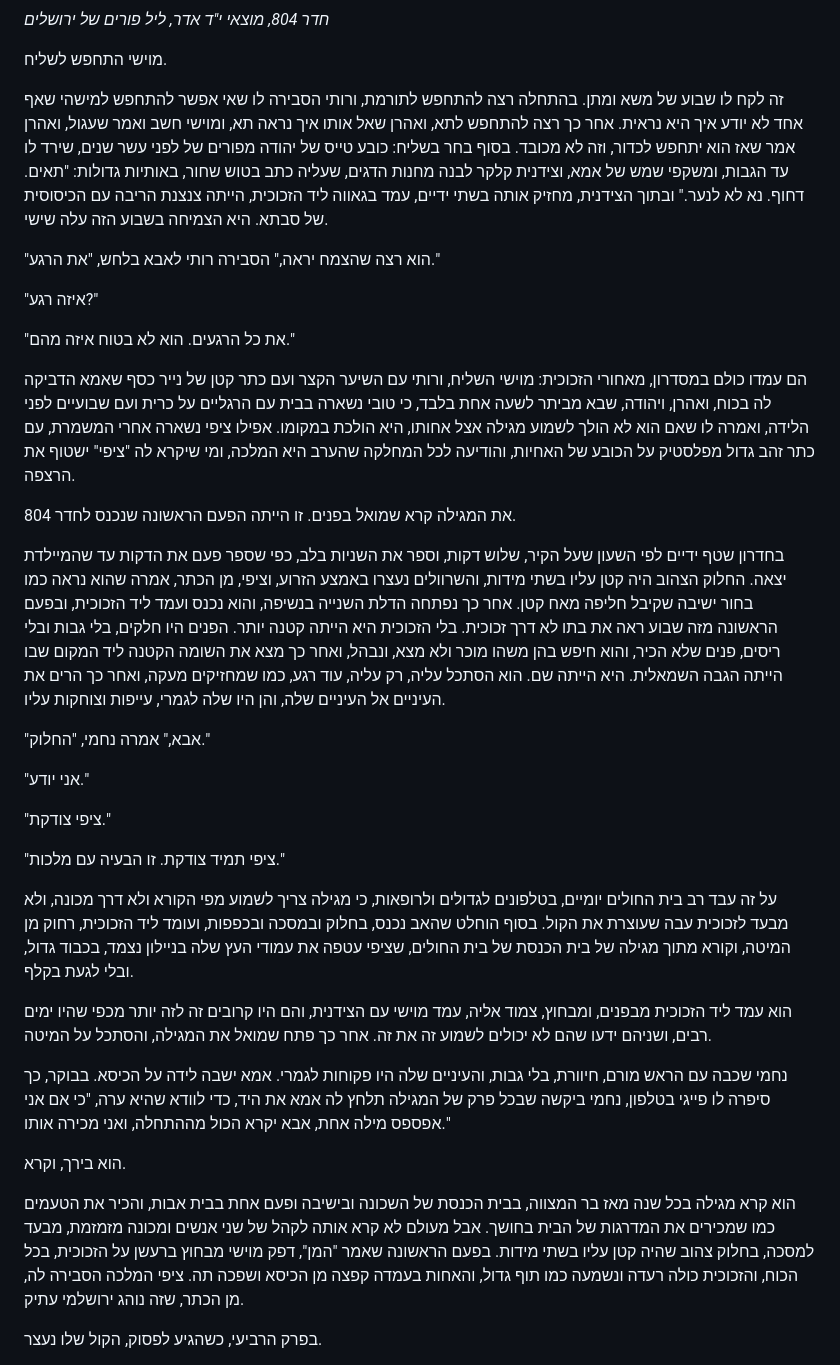
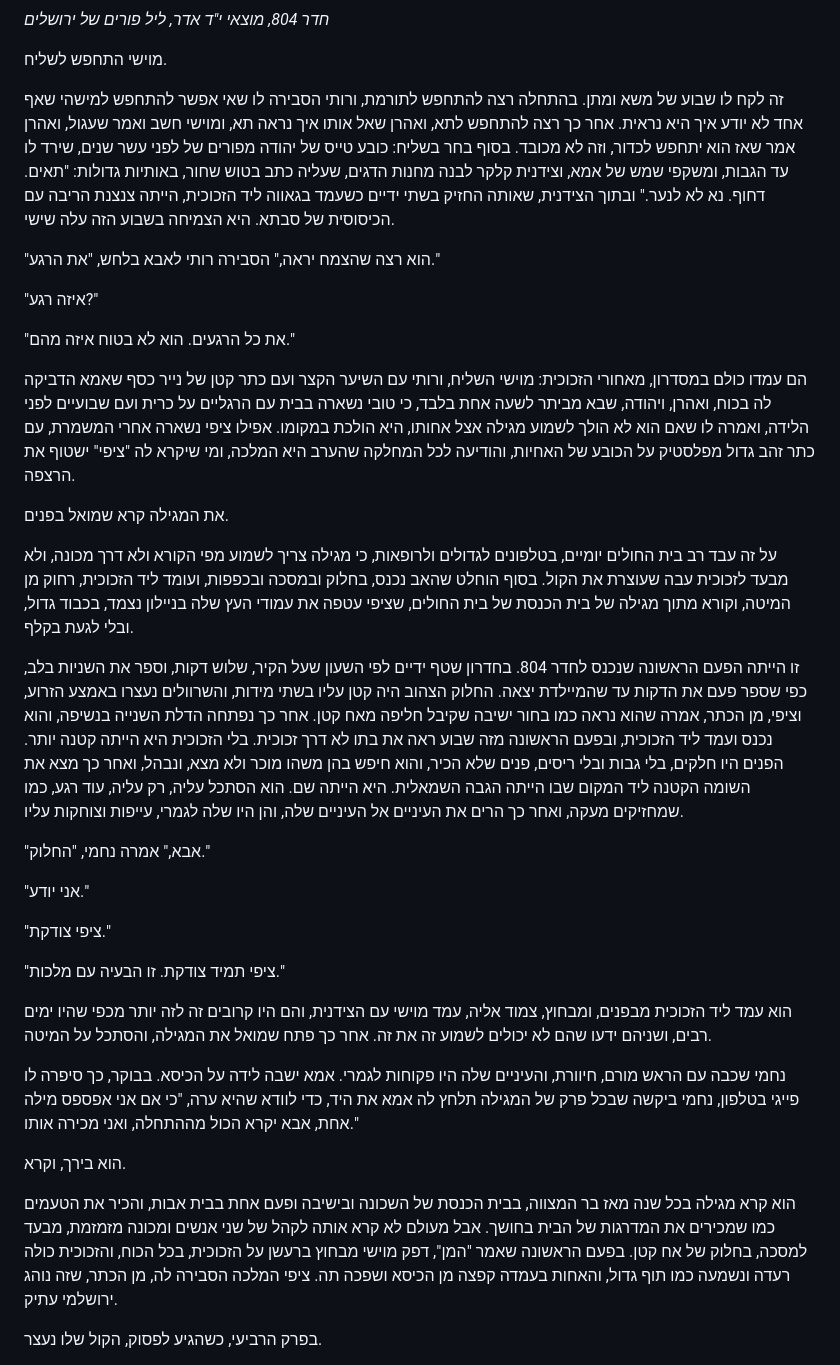
Before and after one commit to MIRIZAA4/MIRIZAA4, a Markdown page: book3/chapters/35.md, the part around the change. Rendered like a GitHub page.

```diff
--- a/book3/chapters/35.md
+++ b/book3/chapters/35.md
@@ -24,7 +24,7 @@
 
 מוישי התחפש לשליח.
 
-זה לקח לו שבוע של משא ומתן. בהתחלה רצה להתחפש לתורמת, ורותי הסבירה לו שאי אפשר להתחפש למישהי שאף אחד לא יודע איך היא נראית. אחר כך רצה להתחפש לתא, ואהרן שאל אותו איך נראה תא, ומוישי חשב ואמר שעגול, ואהרן אמר שאז הוא יתחפש לכדור, וזה לא מכובד. בסוף בחר בשליח: כובע טייס של יהודה מפורים של לפני עשר שנים, שירד לו עד הגבות, ומשקפי שמש של אמא, וצידנית קלקר לבנה מחנות הדגים, שעליה כתב בטוש שחור, באותיות גדולות: "תאים. דחוף. נא לא לנער." ובתוך הצידנית, מחזיק אותה בשתי ידיים, עמד בגאווה ליד הזכוכית, הייתה צנצנת הריבה עם הכיסוסית של סבתא. היא הצמיחה בשבוע הזה עלה שישי.
+זה לקח לו שבוע של משא ומתן. בהתחלה רצה להתחפש לתורמת, ורותי הסבירה לו שאי אפשר להתחפש למישהי שאף אחד לא יודע איך היא נראית. אחר כך רצה להתחפש לתא, ואהרן שאל אותו איך נראה תא, ומוישי חשב ואמר שעגול, ואהרן אמר שאז הוא יתחפש לכדור, וזה לא מכובד. בסוף בחר בשליח: כובע טייס של יהודה מפורים של לפני עשר שנים, שירד לו עד הגבות, ומשקפי שמש של אמא, וצידנית קלקר לבנה מחנות הדגים, שעליה כתב בטוש שחור, באותיות גדולות: "תאים. דחוף. נא לא לנער." ובתוך הצידנית, שאותה החזיק בשתי ידיים כשעמד בגאווה ליד הזכוכית, הייתה צנצנת הריבה עם הכיסוסית של סבתא. היא הצמיחה בשבוע הזה עלה שישי.
 
 "הוא רצה שהצמח יראה," הסבירה רותי לאבא בלחש, "את הרגע."
 
@@ -34,9 +34,11 @@
 
 הם עמדו כולם במסדרון, מאחורי הזכוכית: מוישי השליח, ורותי עם השיער הקצר ועם כתר קטן של נייר כסף שאמא הדביקה לה בכוח, ואהרן, ויהודה, שבא מביתר לשעה אחת בלבד, כי טובי נשארה בבית עם הרגליים על כרית ועם שבועיים לפני הלידה, ואמרה לו שאם הוא לא הולך לשמוע מגילה אצל אחותו, היא הולכת במקומו. אפילו ציפי נשארה אחרי המשמרת, עם כתר זהב גדול מפלסטיק על הכובע של האחיות, והודיעה לכל המחלקה שהערב היא המלכה, ומי שיקרא לה "ציפי" ישטוף את הרצפה.
 
-את המגילה קרא שמואל בפנים. זו הייתה הפעם הראשונה שנכנס לחדר 804.
+את המגילה קרא שמואל בפנים.
 
-בחדרון שטף ידיים לפי השעון שעל הקיר, שלוש דקות, וספר את השניות בלב, כפי שספר פעם את הדקות עד שהמיילדת יצאה. החלוק הצהוב היה קטן עליו בשתי מידות, והשרוולים נעצרו באמצע הזרוע, וציפי, מן הכתר, אמרה שהוא נראה כמו בחור ישיבה שקיבל חליפה מאח קטן. אחר כך נפתחה הדלת השנייה בנשיפה, והוא נכנס ועמד ליד הזכוכית, ובפעם הראשונה מזה שבוע ראה את בתו לא דרך זכוכית. בלי הזכוכית היא הייתה קטנה יותר. הפנים היו חלקים, בלי גבות ובלי ריסים, פנים שלא הכיר, והוא חיפש בהן משהו מוכר ולא מצא, ונבהל, ואחר כך מצא את השומה הקטנה ליד המקום שבו הייתה הגבה השמאלית. היא הייתה שם. הוא הסתכל עליה, רק עליה, עוד רגע, כמו שמחזיקים מעקה, ואחר כך הרים את העיניים אל העיניים שלה, והן היו שלה לגמרי, עייפות וצוחקות עליו.
+על זה עבד רב בית החולים יומיים, בטלפונים לגדולים ולרופאות, כי מגילה צריך לשמוע מפי הקורא ולא דרך מכונה, ולא מבעד לזכוכית עבה שעוצרת את הקול. בסוף הוחלט שהאב נכנס, בחלוק ובמסכה ובכפפות, ועומד ליד הזכוכית, רחוק מן המיטה, וקורא מתוך מגילה של בית הכנסת של בית החולים, שציפי עטפה את עמודי העץ שלה בניילון נצמד, בכבוד גדול, ובלי לגעת בקלף.
+
+זו הייתה הפעם הראשונה שנכנס לחדר 804. בחדרון שטף ידיים לפי השעון שעל הקיר, שלוש דקות, וספר את השניות בלב, כפי שספר פעם את הדקות עד שהמיילדת יצאה. החלוק הצהוב היה קטן עליו בשתי מידות, והשרוולים נעצרו באמצע הזרוע, וציפי, מן הכתר, אמרה שהוא נראה כמו בחור ישיבה שקיבל חליפה מאח קטן. אחר כך נפתחה הדלת השנייה בנשיפה, והוא נכנס ועמד ליד הזכוכית, ובפעם הראשונה מזה שבוע ראה את בתו לא דרך זכוכית. בלי הזכוכית היא הייתה קטנה יותר. הפנים היו חלקים, בלי גבות ובלי ריסים, פנים שלא הכיר, והוא חיפש בהן משהו מוכר ולא מצא, ונבהל, ואחר כך מצא את השומה הקטנה ליד המקום שבו הייתה הגבה השמאלית. היא הייתה שם. הוא הסתכל עליה, רק עליה, עוד רגע, כמו שמחזיקים מעקה, ואחר כך הרים את העיניים אל העיניים שלה, והן היו שלה לגמרי, עייפות וצוחקות עליו.
 
 "אבא," אמרה נחמי, "החלוק."
 
@@ -46,15 +48,13 @@
 
 "ציפי תמיד צודקת. זו הבעיה עם מלכות."
 
-על זה עבד רב בית החולים יומיים, בטלפונים לגדולים ולרופאות, כי מגילה צריך לשמוע מפי הקורא ולא דרך מכונה, ולא מבעד לזכוכית עבה שעוצרת את הקול. בסוף הוחלט שהאב נכנס, בחלוק ובמסכה ובכפפות, ועומד ליד הזכוכית, רחוק מן המיטה, וקורא מתוך מגילה של בית הכנסת של בית החולים, שציפי עטפה את עמודי העץ שלה בניילון נצמד, בכבוד גדול, ובלי לגעת בקלף.
-
 הוא עמד ליד הזכוכית מבפנים, ומבחוץ, צמוד אליה, עמד מוישי עם הצידנית, והם היו קרובים זה לזה יותר מכפי שהיו ימים רבים, ושניהם ידעו שהם לא יכולים לשמוע זה את זה. אחר כך פתח שמואל את המגילה, והסתכל על המיטה.
 
-נחמי שכבה עם הראש מורם, חיוורת, בלי גבות, והעיניים שלה היו פקוחות לגמרי. אמא ישבה לידה על הכיסא. בבוקר, כך סיפרה לו פייגי בטלפון, נחמי ביקשה שבכל פרק של המגילה תלחץ לה אמא את היד, כדי לוודא שהיא ערה, "כי אם אני אפספס מילה אחת, אבא יקרא הכול מההתחלה, ואני מכירה אותו."
+נחמי שכבה עם הראש מורם, חיוורת, והעיניים שלה היו פקוחות לגמרי. אמא ישבה לידה על הכיסא. בבוקר, כך סיפרה לו פייגי בטלפון, נחמי ביקשה שבכל פרק של המגילה תלחץ לה אמא את היד, כדי לוודא שהיא ערה, "כי אם אני אפספס מילה אחת, אבא יקרא הכול מההתחלה, ואני מכירה אותו."
 
 הוא בירך, וקרא.
 
-הוא קרא מגילה בכל שנה מאז בר המצווה, בבית הכנסת של השכונה ובישיבה ופעם אחת בבית אבות, והכיר את הטעמים כמו שמכירים את המדרגות של הבית בחושך. אבל מעולם לא קרא אותה לקהל של שני אנשים ומכונה מזמזמת, מבעד למסכה, בחלוק צהוב שהיה קטן עליו בשתי מידות. בפעם הראשונה שאמר "המן", דפק מוישי מבחוץ ברעשן על הזכוכית, בכל הכוח, והזכוכית כולה רעדה ונשמעה כמו תוף גדול, והאחות בעמדה קפצה מן הכיסא ושפכה תה. ציפי המלכה הסבירה לה, מן הכתר, שזה נוהג ירושלמי עתיק.
+הוא קרא מגילה בכל שנה מאז בר המצווה, בבית הכנסת של השכונה ובישיבה ופעם אחת בבית אבות, והכיר את הטעמים כמו שמכירים את המדרגות של הבית בחושך. אבל מעולם לא קרא אותה לקהל של שני אנשים ומכונה מזמזמת, מבעד למסכה, בחלוק של אח קטן. בפעם הראשונה שאמר "המן", דפק מוישי מבחוץ ברעשן על הזכוכית, בכל הכוח, והזכוכית כולה רעדה ונשמעה כמו תוף גדול, והאחות בעמדה קפצה מן הכיסא ושפכה תה. ציפי המלכה הסבירה לה, מן הכתר, שזה נוהג ירושלמי עתיק.
 
 בפרק הרביעי, כשהגיע לפסוק, הקול שלו נעצר.
 
```
Also changed, not shown: book3/chapters/27.md (+11 -11 lines).
